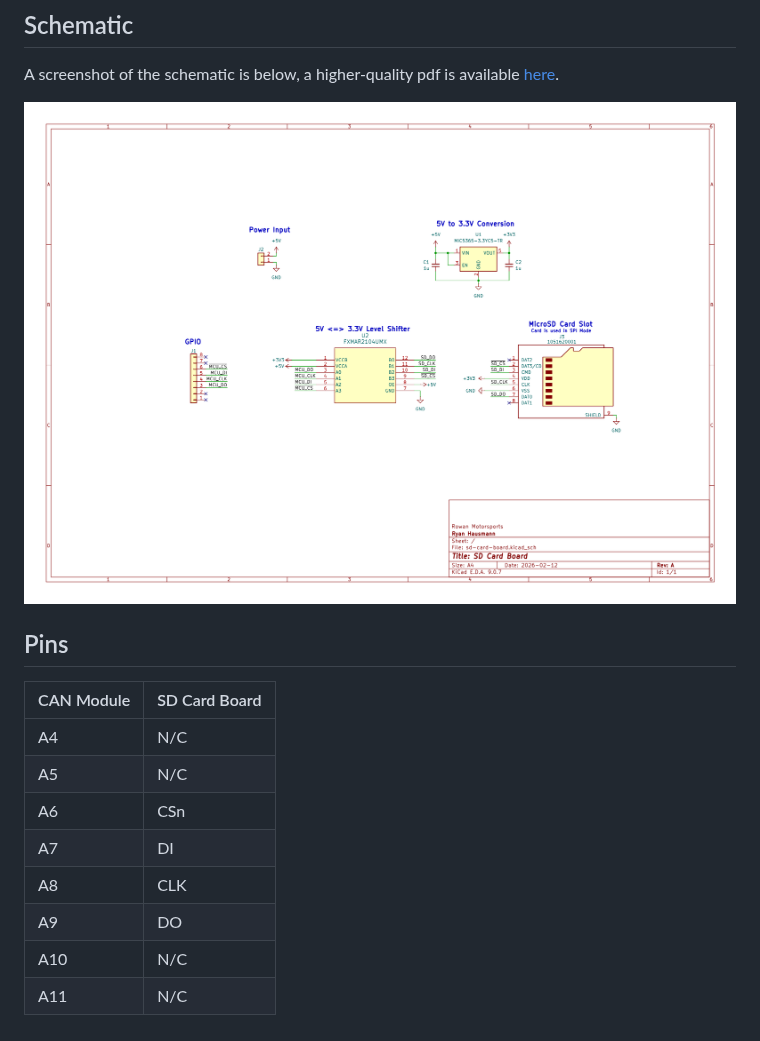
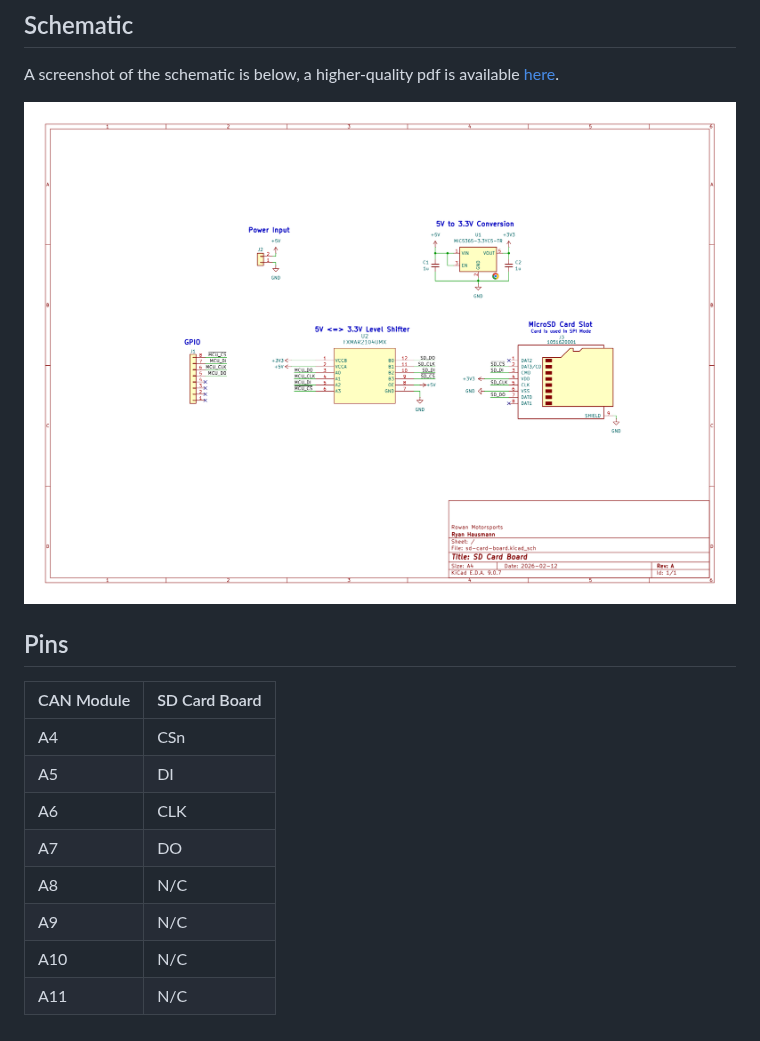
Before and after one commit to ryanhaus/rowan-baja-daq, a Markdown page: sd-card-board/README.md, the part around the change. GitHub-like rendering; pictures changed too: sd-card-board/assets/schematic.png.

Commit message:
sd-card-board: Switch pins around to ensure that all SPI pins are connected to the same peripheral

```diff
--- a/sd-card-board/README.md
+++ b/sd-card-board/README.md
@@ -16,11 +16,11 @@ A screenshot of the schematic is below, a higher-quality pdf is available [here]
 ## Pins
 | CAN Module | SD Card Board |
 | ---------- | ------------- |
-| A4         | N/C           |
-| A5         | N/C           |
-| A6         | CSn           |
-| A7         | DI            |
-| A8         | CLK           |
-| A9         | DO            |
+| A4         | CSn           |
+| A5         | DI            |
+| A6         | CLK           |
+| A7         | DO            |
+| A8         | N/C           |
+| A9         | N/C           |
 | A10        | N/C           |
 | A11        | N/C           |
```
Also changed, not shown: 2 other files.
